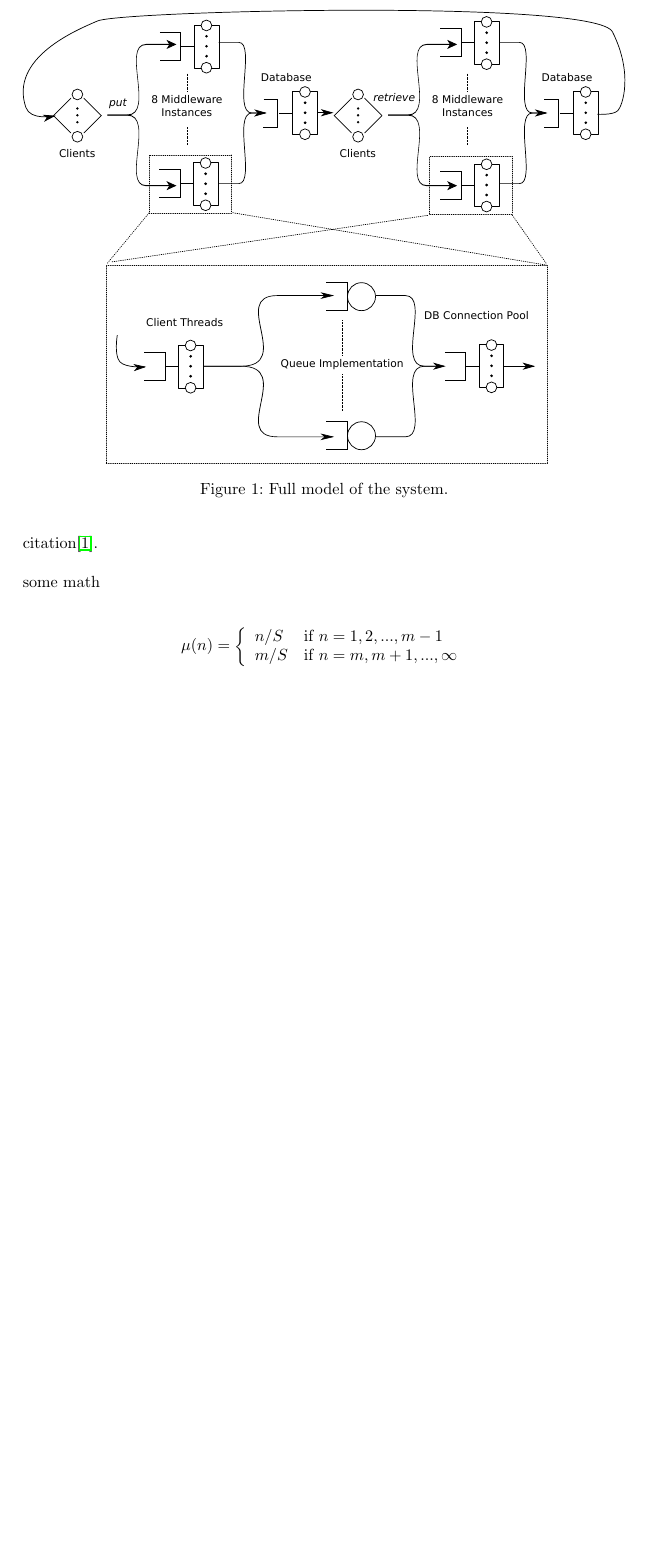
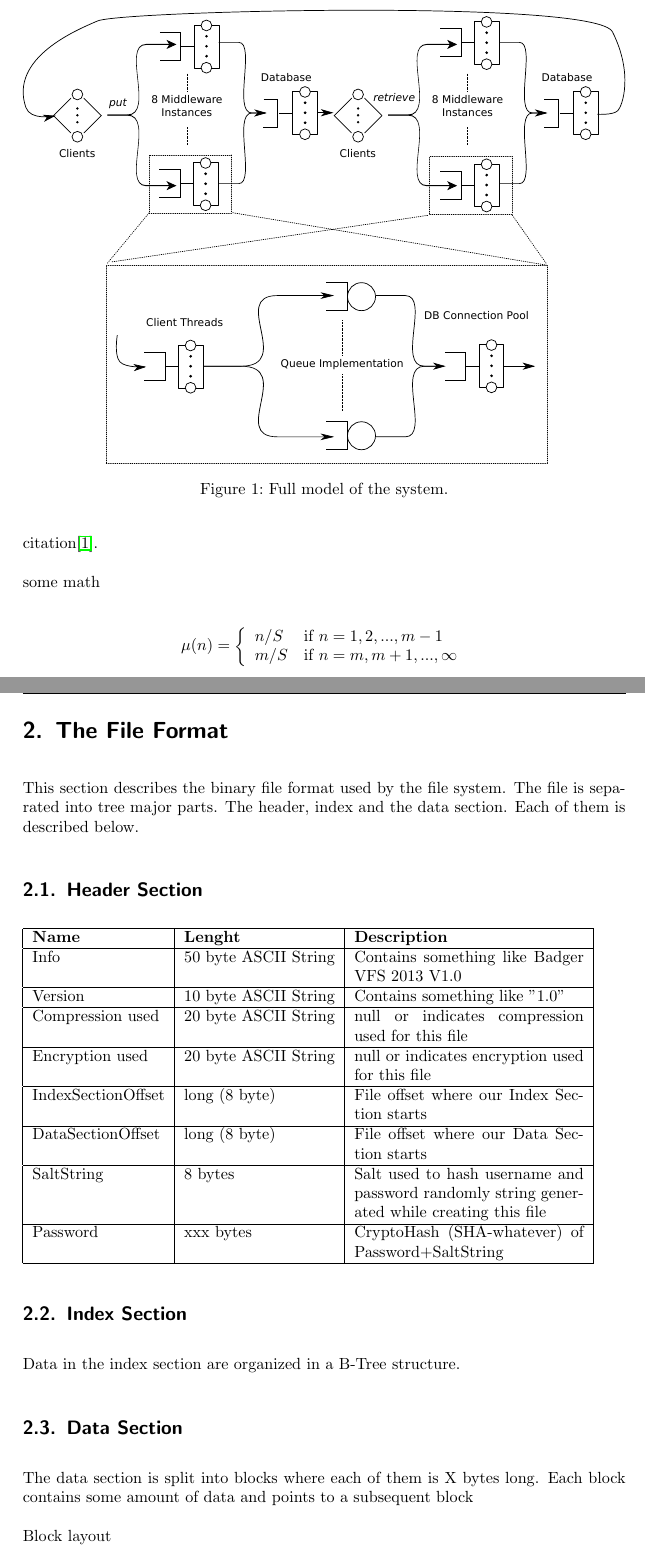
Before and after one commit to ganzm/BadgerVFS, a LaTeX paper (documentation/tex_doc/main.tex, which reads documentation/tex_doc/fileformat.tex): part of page 5 of 8 before the commit and two parts of pages 5 and 6 of 10 after it, the two joined at a grey line, cut so that both start at the same text, the shorter picture padded with empty space. Compiled offline with pdfLaTeX.

Commit message:
documented current progress on fileformat specification

```diff
--- /dev/null
+++ b/documentation/tex_doc/fileformat.tex
@@ -0,0 +1,43 @@
+
+\section{The File Format}
+
+
+This section describes the binary file format used by the file system. The file is separated into tree major parts. The header, index and the data section. Each of them is described below.
+
+\subsection{Header Section}
+
+\begin{tabular}{|l|l|p{5cm}|}
+\hline
+  \textbf{Name} & \textbf{Lenght} & \textbf{Description}
+\\  \hline
+  Info & 50 byte ASCII String & Contains something like Badger VFS 2013 V1.0
+\\ \hline
+  Version & 10 byte ASCII String & Contains something like "1.0"
+\\ \hline
+  Compression used & 20 byte ASCII String & null or indicates compression used for this file
+\\ \hline
+  Encryption used & 20 byte ASCII String & null or indicates encryption used for this file
+\\ \hline
+ IndexSectionOffset & long (8 byte) &  File offset where our Index Section starts
+\\ \hline
+ DataSectionOffset & long (8 byte) &  File offset where our Data Section starts
+\\ \hline
+ SaltString & 8 bytes  & Salt used to hash username and password randomly string generated while creating this
+   file
+ \\ \hline
+  Password & xxx bytes  & CryptoHash (SHA-whatever) of Password+SaltString
+\\ \hline
+
+\end{tabular}
+
+
+\subsection{Index Section}
+
+Data in the index section are organized in a B-Tree structure.
+
+
+\subsection{Data Section}
+The data section is split into blocks where each of them is X bytes long. Each block contains some amount of data and points to a subsequent block
+
+
+Block layout \\
--- a/documentation/tex_doc/main.tex
+++ b/documentation/tex_doc/main.tex
@@ -72,7 +72,7 @@
 \setcounter{tocdepth}{5}
 \setcounter{secnumdepth}{5}
 
-\author{Thomas Frick (LEGI)\\Matthias Ganz (LEGI)\\Philipp Rohr (04-397-030)}
+\author{Thomas Frick (LEGI)\\Matthias Ganz (04-862-850)\\Philipp Rohr (04-397-030)}
 
 \makeatletter
 \AtBeginDocument{\markboth{\@author}{\@title}}   % gives access to those variables through \@author
```
Also changed, not shown: documentation/tex_doc/appendix.tex (+3 -4 lines), documentation/README.txt, documentation/tex_doc/fileformat.tex (42 more changed lines), documentation/tex_doc/main.tex (2 more changed lines).
